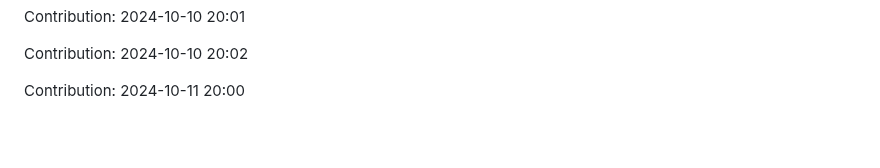
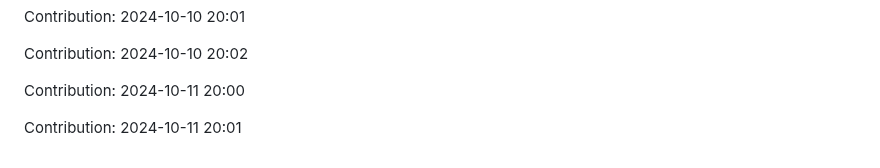
Before and after one commit to nitin-1926/MediCV, a Markdown page: README.md, the part around the change. Rendered like a GitHub page; blank space fills up the shorter version.

Commit message:
Contribution: 2024-10-11 20:01

```diff
--- a/README.md
+++ b/README.md
@@ -272,3 +272,5 @@ Contribution: 2024-10-10 20:01
 Contribution: 2024-10-10 20:02
 
 Contribution: 2024-10-11 20:00
+
+Contribution: 2024-10-11 20:01
```
